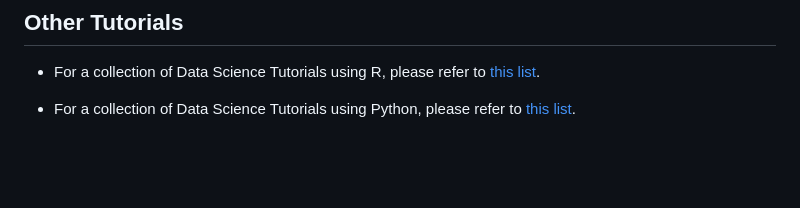
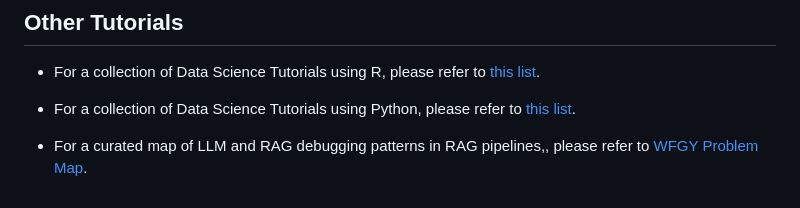
Before and after one commit to ujjwalkarn/Machine-Learning-Tutorials, a Markdown page: README.md, the part around the change. GitHub-like rendering; blank space fills up the shorter version.

Commit message:
Add WFGY Problem Map to Other Tutorials section

```diff
--- a/README.md
+++ b/README.md
@@ -1220,3 +1220,5 @@ Elastic Net](https://web.stanford.edu/~hastie/Papers/elasticnet.pdf)
 - For a collection of Data Science Tutorials using R, please refer to [this list](https://github.com/ujjwalkarn/DataScienceR).
 
 - For a collection of Data Science Tutorials using Python, please refer to [this list](https://github.com/ujjwalkarn/DataSciencePython).
+
+- For a curated map of LLM and RAG debugging patterns in RAG pipelines,, please refer to [WFGY Problem Map](https://github.com/onestardao/WFGY/blob/main/ProblemMap/README.md).
```
